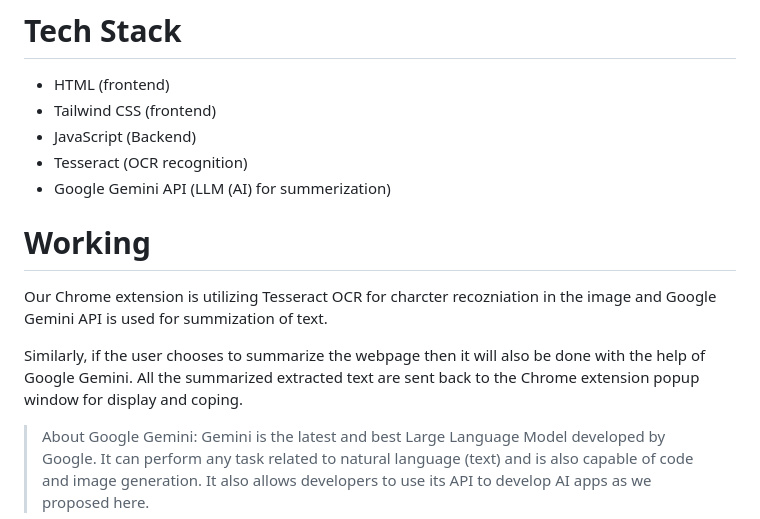
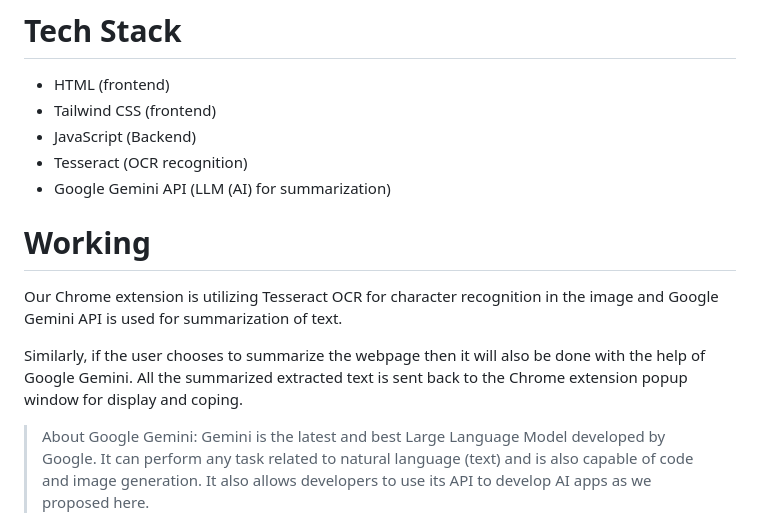
Before and after one commit to gitgoap/AI-Snipping-Tool, a Markdown page: README.md, the part around the change printed below. GitHub-like rendering.

```diff
--- a/README.md
+++ b/README.md
@@ -41,7 +45,9 @@ Working and Tech Stack
 - Tailwind CSS (frontend)
 - JavaScript (Backend)
 - Tesseract (OCR recognition)
-- Google Gemini API (LLM (AI) for summerization)
+- Google Gemini API (LLM (AI) for summarization)
+
+
 
 
 
@@ -52,10 +58,11 @@ Working and Tech Stack
 
  #    Working
 
-Our Chrome extension is utilizing Tesseract OCR for charcter recozniation in the image and Google Gemini API is used for summization of text.
+Our Chrome extension is utilizing Tesseract OCR for character recognition in the image and Google Gemini API is used for summarization of text.
+
 
 Similarly, if the user chooses to summarize the webpage then it will also be done with the help of Google Gemini.
-All the summarized extracted text are sent back to the Chrome extension popup window for display and coping.
+All the summarized extracted text is sent back to the Chrome extension popup window for display and coping.
 
 
 > About Google Gemini: Gemini is the latest and best Large Language Model developed by Google. It can perform any task related to natural language (text) and is also capable of code and image generation.
```
Also changed, not shown: other parts of README.md (+5 -1 lines).
